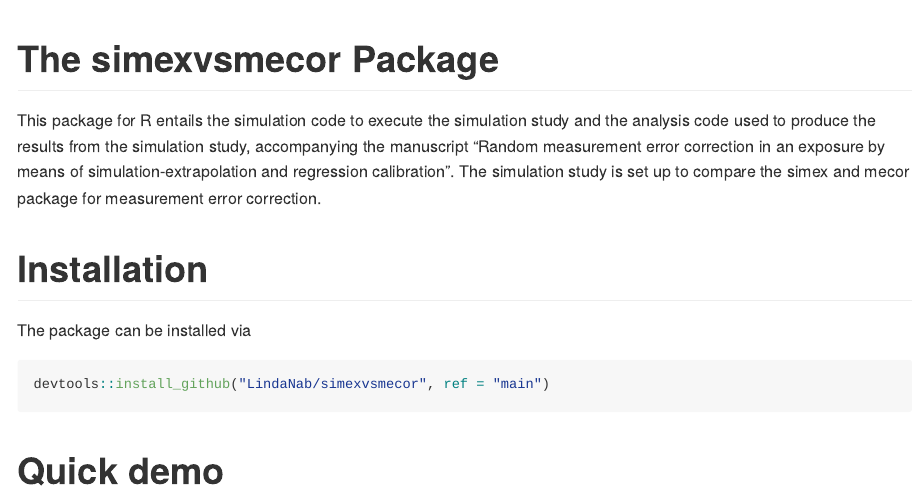
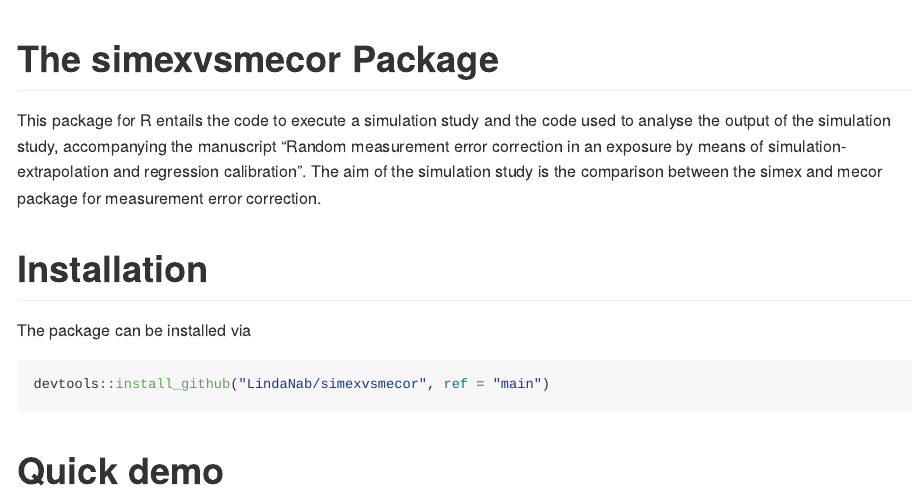
Before and after one commit to LindaNab/woorc, an R Markdown document (README.Rmd): the page in a window 1100 px wide, from its top. The pictures show the output file README.md that the author committed with the source, drawn offline in the style of GitHub.

Commit message:
change description

````diff
--- a/README.Rmd
+++ b/README.Rmd
@@ -1,8 +1,8 @@
 ---
 output:
-  github_document: default
   md_document:
     variant: markdown_github
+  github_document: default
 ---
 
 ```{r, echo = FALSE}
@@ -14,12 +14,12 @@
 ```
 
 # The simexvsmecor Package
-This package for R entails the simulation code to execute the simulation study
-and the analysis code used to produce the results from the simulation study,
+This package for R entails the code to execute a simulation study
+and the code used to analyse the output of the simulation study,
 accompanying the manuscript "Random measurement error correction in an exposure
-by means of simulation-extrapolation and regression calibration". The simulation
-study is set up to compare the simex and mecor package for measurement error
-correction.
+by means of simulation-extrapolation and regression calibration". The aim of the
+simulation study is the comparison between the simex and mecor package for
+measurement error correction.
 
 # Installation
 The package can be installed via
````
Also changed, not shown: README.md.
